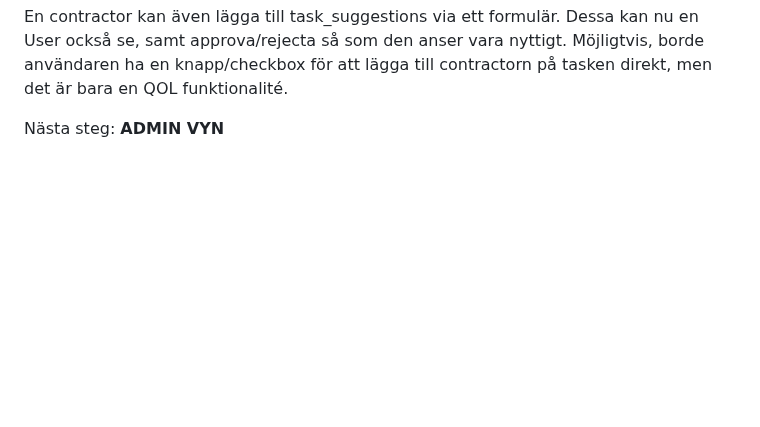
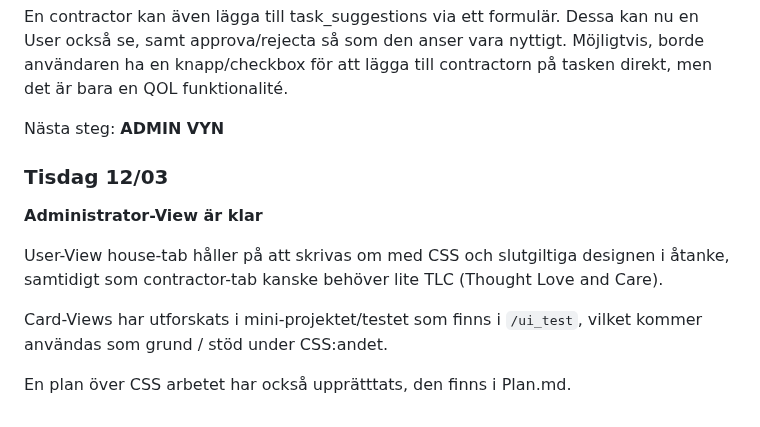
Before and after one commit to Bouduli/maintenance, a Markdown page: docs/log.md, the part around the change. Rendered like a GitHub page; blank space fills up the shorter version.

Commit message:
docs: updated log

```diff
--- a/docs/log.md
+++ b/docs/log.md
@@ -234,3 +234,14 @@ men det är bara en QOL funktionalité.
 
 Nästa steg:
 **ADMIN VYN**
+
+
+### Tisdag 12/03
+**Administrator-View är klar**
+
+User-View house-tab håller på att skrivas om med CSS och slutgiltiga designen i åtanke,
+samtidigt som contractor-tab kanske behöver lite TLC (Thought Love and Care).
+
+Card-Views har utforskats i mini-projektet/testet som finns i `/ui_test`, vilket kommer användas som grund / stöd under CSS:andet.
+
+En plan över CSS arbetet har också upprätttats, den finns i Plan.md.
```
